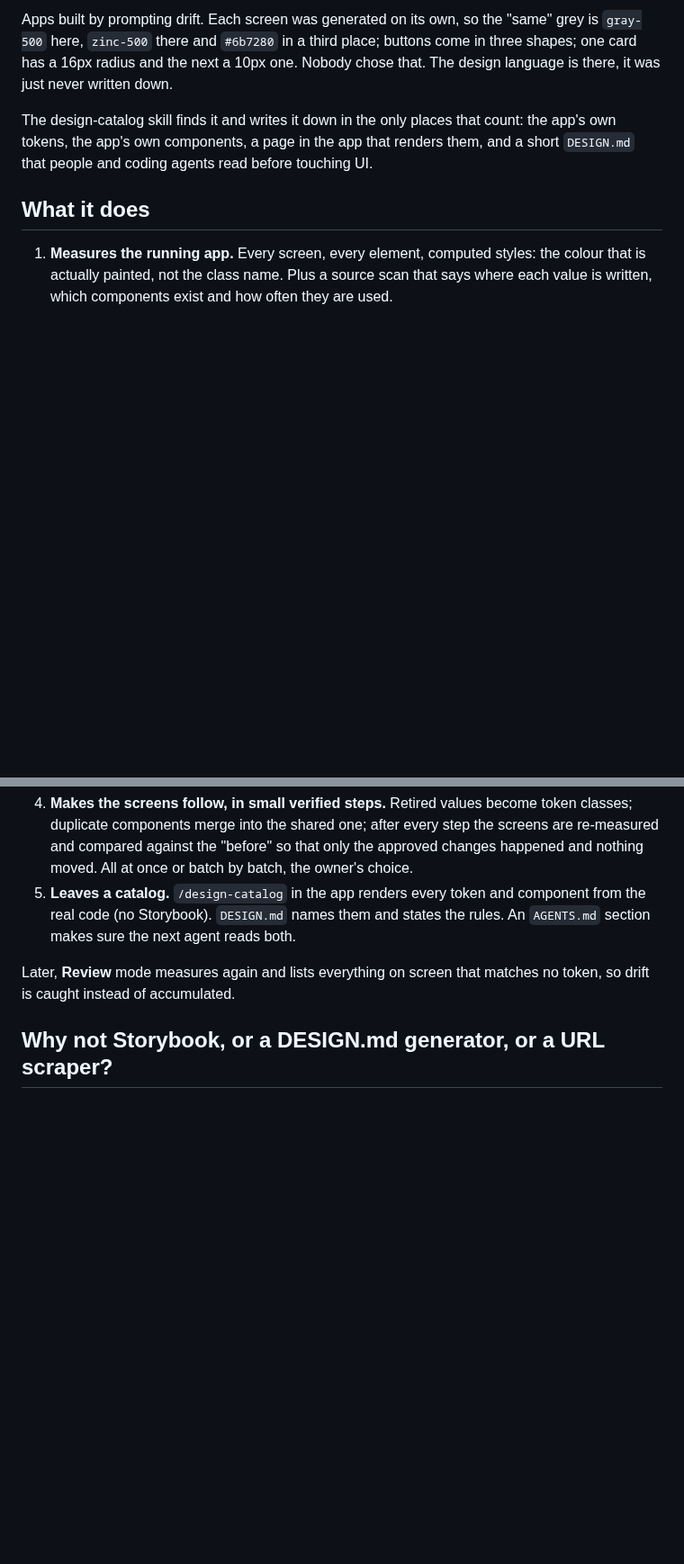
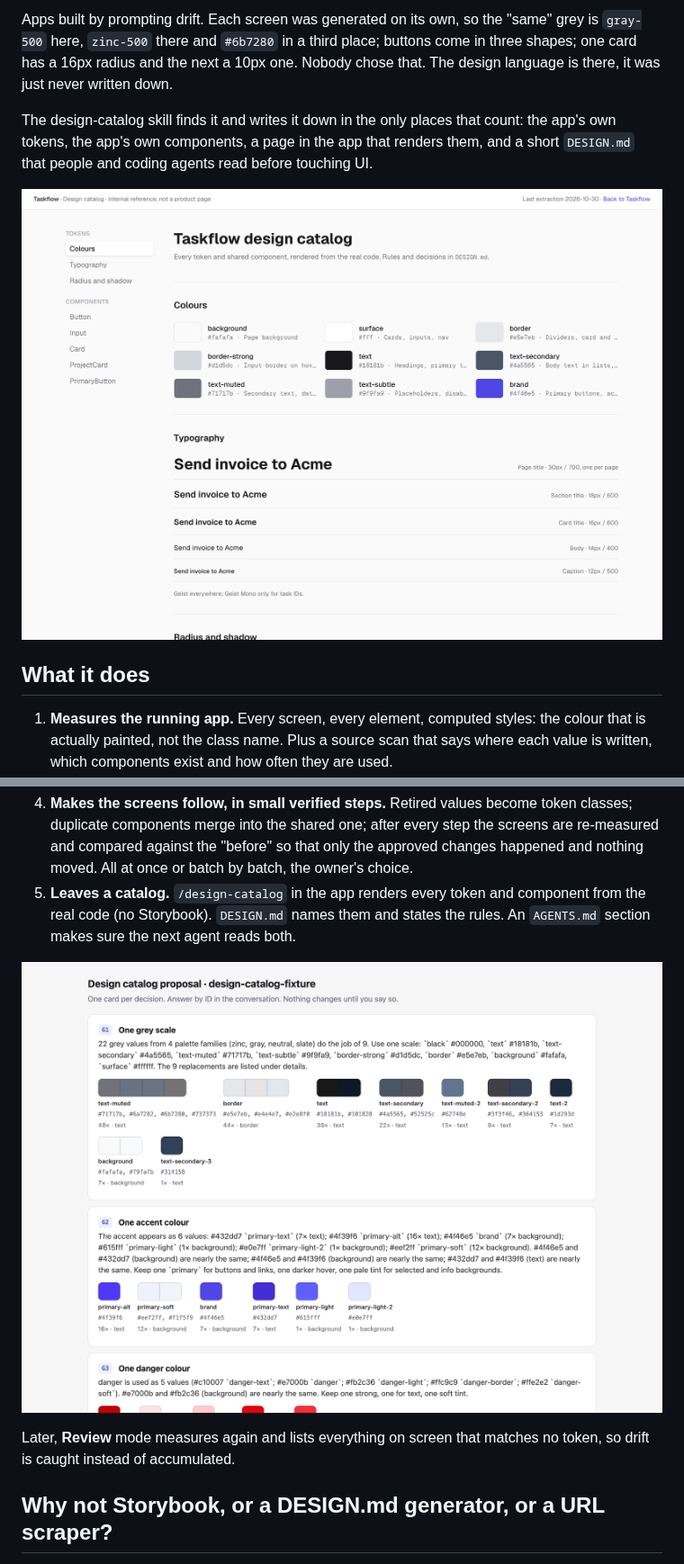
Before and after one commit to nuthinking/skills, a Markdown page: skills/design-catalog/README.md, 2 parts joined by grey strips. Shown at 90% size. Drawn GitHub-style; pictures changed too: docs/screenshots/design-catalog/catalog.png (added), docs/screenshots/design-catalog/decisions.png (added); blank space fills up the shorter version.

Commit message:
design-catalog: add screenshots to the README (#3)
The /design-catalog page and the optional decisions page, taken from the
Taskflow fixture app. Images live in docs/screenshots/ so skill installs
don't copy them.

Co-authored-by: Claude Opus 5.5 (1M context) <noreply@anthropic.com>

```diff
--- a/skills/design-catalog/README.md
+++ b/skills/design-catalog/README.md
@@ -6,6 +6,8 @@ Apps built by prompting drift. Each screen was generated on its own, so the "sam
 
 The design-catalog skill finds it and writes it down in the only places that count: the app's own tokens, the app's own components, a page in the app that renders them, and a short `DESIGN.md` that people and coding agents read before touching UI.
 
+![The /design-catalog page of a task manager: colour tokens with their roles, the type scale, then every shared component](https://raw.githubusercontent.com/nuthinking/skills/main/docs/screenshots/design-catalog/catalog.png)
+
 ## What it does
 
 1. **Measures the running app.** Every screen, every element, computed styles: the colour that is actually painted, not the class name. Plus a source scan that says where each value is written, which components exist and how often they are used.
@@ -13,6 +15,8 @@ The design-catalog skill finds it and writes it down in the only places that cou
 3. **Writes the tokens where the app keeps its theme.** Tailwind v4 `@theme`, Tailwind v3 config, shadcn's existing tokens, CSS variables, a styled-components theme: whichever the app already uses. No parallel system.
 4. **Makes the screens follow, in small verified steps.** Retired values become token classes; duplicate components merge into the shared one; after every step the screens are re-measured and compared against the "before" so that only the approved changes happened and nothing moved. All at once or batch by batch, the owner's choice.
 5. **Leaves a catalog.** `/design-catalog` in the app renders every token and component from the real code (no Storybook). `DESIGN.md` names them and states the rules. An `AGENTS.md` section makes sure the next agent reads both.
+
+![The optional one-page visual: one card per decision, the values it merges as swatches, with usage counts](https://raw.githubusercontent.com/nuthinking/skills/main/docs/screenshots/design-catalog/decisions.png)
 
 Later, **Review** mode measures again and lists everything on screen that matches no token, so drift is caught instead of accumulated.
 
```
